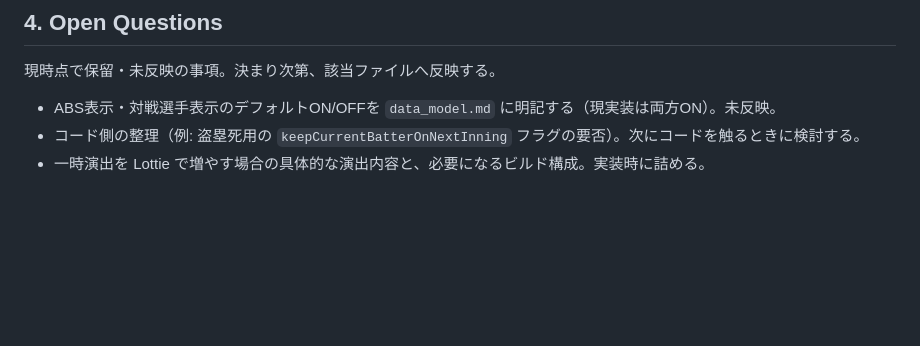
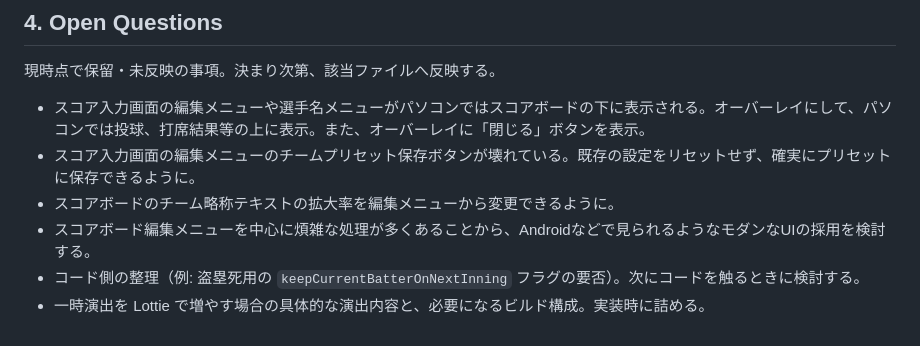
Before and after one commit to Oomugi413/OoAIBoard_Baseball, a Markdown page: docs/rules.md, the part around the change. GitHub-like rendering; blank space fills up the shorter version.

Commit message:
Record new open questions for the score input UI
Replace the resolved ABS-default note with four pending items: make the
edit/player menus overlay the controls on desktop with a close button,
fix the broken save-to-preset button in the edit menu, allow adjusting
the team abbreviation text scale from the edit menu, and consider a
modern Android-style UI for the increasingly cluttered menus.

Co-Authored-By: Claude Fable 5 <noreply@anthropic.com>

```diff
--- a/docs/rules.md
+++ b/docs/rules.md
@@ -175,6 +175,9 @@ baseball-scoreboard/
 
 現時点で保留・未反映の事項。決まり次第、該当ファイルへ反映する。
 
-- ABS表示・対戦選手表示のデフォルトON/OFFを `data_model.md` に明記する（現実装は両方ON）。未反映。
+- スコア入力画面の編集メニューや選手名メニューがパソコンではスコアボードの下に表示される。オーバーレイにして、パソコンでは投球、打席結果等の上に表示。また、オーバーレイに「閉じる」ボタンを表示。
+- スコア入力画面の編集メニューのチームプリセット保存ボタンが壊れている。既存の設定をリセットせず、確実にプリセットに保存できるように。
+- スコアボードのチーム略称テキストの拡大率を編集メニューから変更できるように。
+- スコアボード編集メニューを中心に煩雑な処理が多くあることから、Androidなどで見られるようなモダンなUIの採用を検討する。
 - コード側の整理（例: 盗塁死用の `keepCurrentBatterOnNextInning` フラグの要否）。次にコードを触るときに検討する。
 - 一時演出を Lottie で増やす場合の具体的な演出内容と、必要になるビルド構成。実装時に詰める。
```
